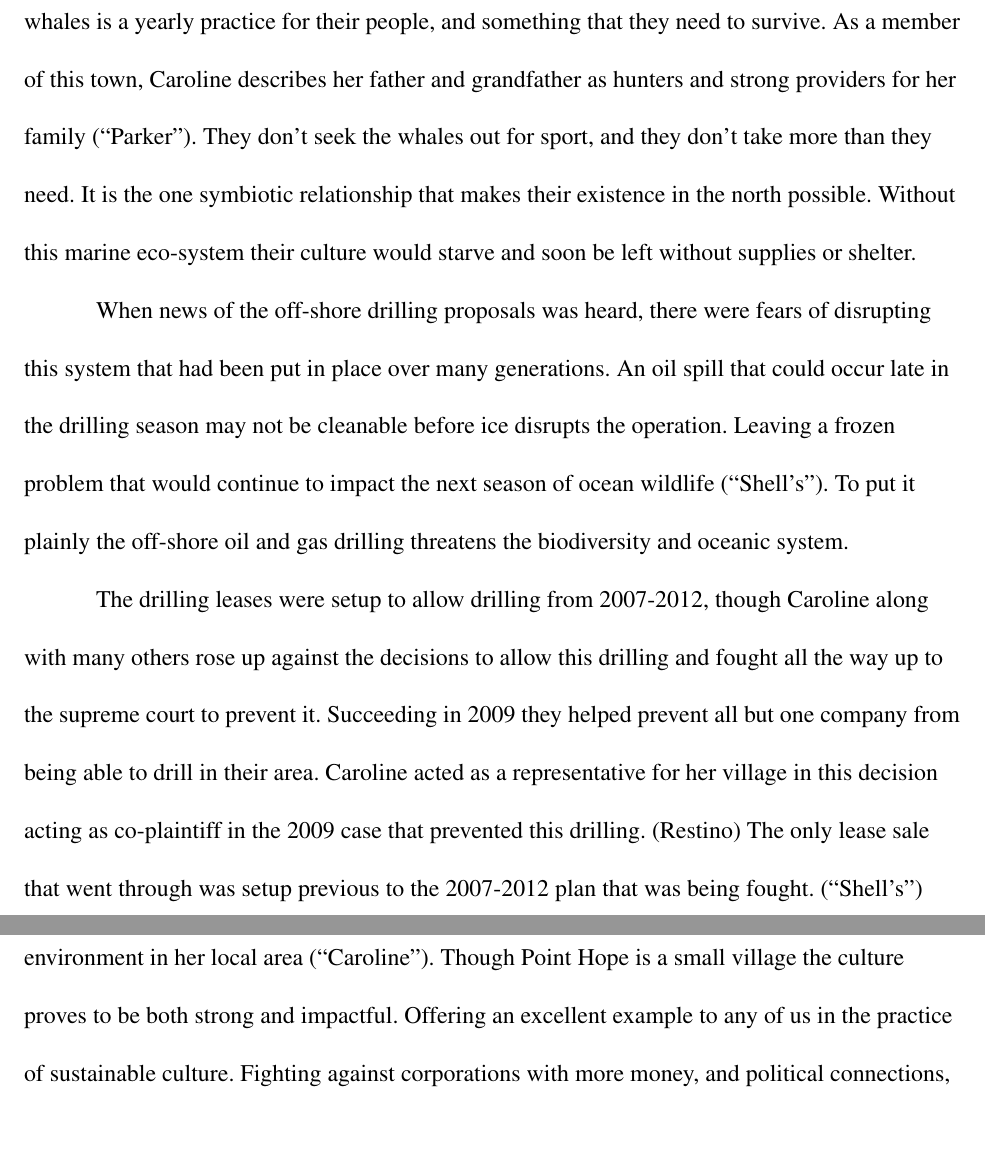
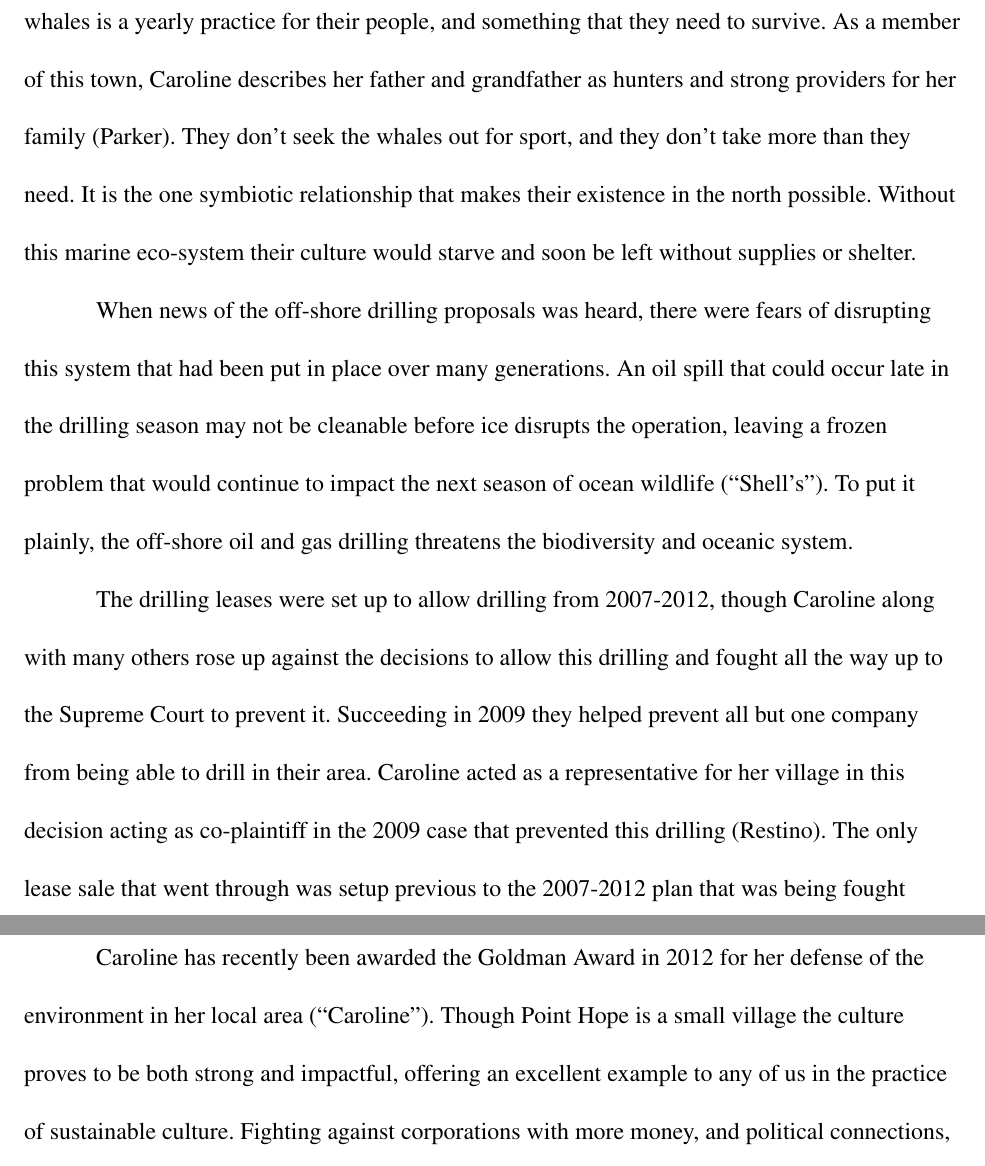
Before and after one commit to paul-english/slcc-eportfolio, a LaTeX document (engl-2010-Su12-Argyle/profile.tex): two parts of pages 2 and 3 of 5, joined at a grey line, cut so that both start at the same text, the shorter picture padded with empty space. Compiled offline with pdfLaTeX.

Commit message:
Basic grammar fixes for revision

```diff
--- a/engl-2010-Su12-Argyle/profile.tex
+++ b/engl-2010-Su12-Argyle/profile.tex
@@ -18,13 +18,13 @@ Caroline Cannon is a mother of nine and a grandmother of twenty-six, who has mad
 
 During the Bush administration, a portion of off-shore ocean space near Point Hope, Caroline's home, was opened up to leasing. This allowed several large companies with oil and gas interests to plan for drilling operations (``Chukchi"). Unfortunately for the people living in Point Hope, this was a threat to their careful eco-system.
 
-Most Inupiate groups survive by hunting whales that migrate into the region. Hunting the whales is a yearly practice for their people, and something that they need to survive. As a member of this town, Caroline describes her father and grandfather as hunters and strong providers for her family (``Parker"). They don't seek the whales out for sport, and they don't take more than they need. It is the one symbiotic relationship that makes their existence in the north possible. Without this marine eco-system their culture would starve and soon be left without supplies or shelter.
+Most Inupiate groups survive by hunting whales that migrate into the region. Hunting the whales is a yearly practice for their people, and something that they need to survive. As a member of this town, Caroline describes her father and grandfather as hunters and strong providers for her family (Parker). They don't seek the whales out for sport, and they don't take more than they need. It is the one symbiotic relationship that makes their existence in the north possible. Without this marine eco-system their culture would starve and soon be left without supplies or shelter.
 
-When news of the off-shore drilling proposals was heard, there were fears of disrupting this system that had been put in place over many generations. An oil spill that could occur late in the drilling season may not be cleanable before ice disrupts the operation. Leaving a frozen problem that would continue to impact the next season of ocean wildlife (``Shell's"). To put it plainly the off-shore oil and gas drilling threatens the biodiversity and oceanic system.
+When news of the off-shore drilling proposals was heard, there were fears of disrupting this system that had been put in place over many generations. An oil spill that could occur late in the drilling season may not be cleanable before ice disrupts the operation, leaving a frozen problem that would continue to impact the next season of ocean wildlife (``Shell's"). To put it plainly, the off-shore oil and gas drilling threatens the biodiversity and oceanic system.
 
-The drilling leases were setup to allow drilling from 2007-2012, though Caroline along with many others rose up against the decisions to allow this drilling and fought all the way up to the supreme court to prevent it. Succeeding in 2009 they helped prevent all but one company from being able to drill in their area. Caroline acted as a representative for her village in this decision acting as co-plaintiff in the 2009 case that prevented this drilling. (Restino) The only lease sale that went through was setup previous to the 2007-2012 plan that was being fought. (``Shell's")
+The drilling leases were set up to allow drilling from 2007-2012, though Caroline along with many others rose up against the decisions to allow this drilling and fought all the way up to the Supreme Court to prevent it. Succeeding in 2009 they helped prevent all but one company from being able to drill in their area. Caroline acted as a representative for her village in this decision acting as co-plaintiff in the 2009 case that prevented this drilling (Restino). The only lease sale that went through was setup previous to the 2007-2012 plan that was being fought (``Shell's").
 
-Caroline has recently been awarded the Goldman Award in 2012 for her defense of the environment in her local area (``Caroline"). Though Point Hope is a small village the culture proves to be both strong and impactful. Offering an excellent example to any of us in the practice of sustainable culture. Fighting against corporations with more money, and political connections, and forward momentum is not an easy practice, and Caroline's example, as well as the example of her people can prove to us that anyone big or small can be an agent of positive change.
+Caroline has recently been awarded the Goldman Award in 2012 for her defense of the environment in her local area (``Caroline"). Though Point Hope is a small village the culture proves to be both strong and impactful, offering an excellent example to any of us in the practice of sustainable culture. Fighting against corporations with more money, and political connections, and forward momentum is not an easy practice, and Caroline's example, as well as the example of her people can prove to us that anyone big or small can be an agent of positive change.
 
 For Caroline and the people she helps represent, the battle is just beginning. Gas and oil companies are still lining up to stake a claim in the natural resources found up there. Even preparing ships, oil rigs, and machinery so they can start. This brief point of publicity surrounding the coveted environmental prize will help, but the fight will go on still. We can help. We can fight against further proposed drilling in much the same way Caroline has. We can fight locally as individuals and leaders in our own areas, to defend sustainable practices, and curb destructive behavior. There is no excuse for sitting idly while we consume whatever climate we have left. In much the same way the Inupiat people see religious connection to the earth and ocean, we must see how vital our environment is to the lives we live.
 
```
Also changed, not shown: engl-2010-Su12-Argyle/profile.pdf, engl-2010-Su12-Argyle/profile.tex (4 more changed lines), 2 other files.
